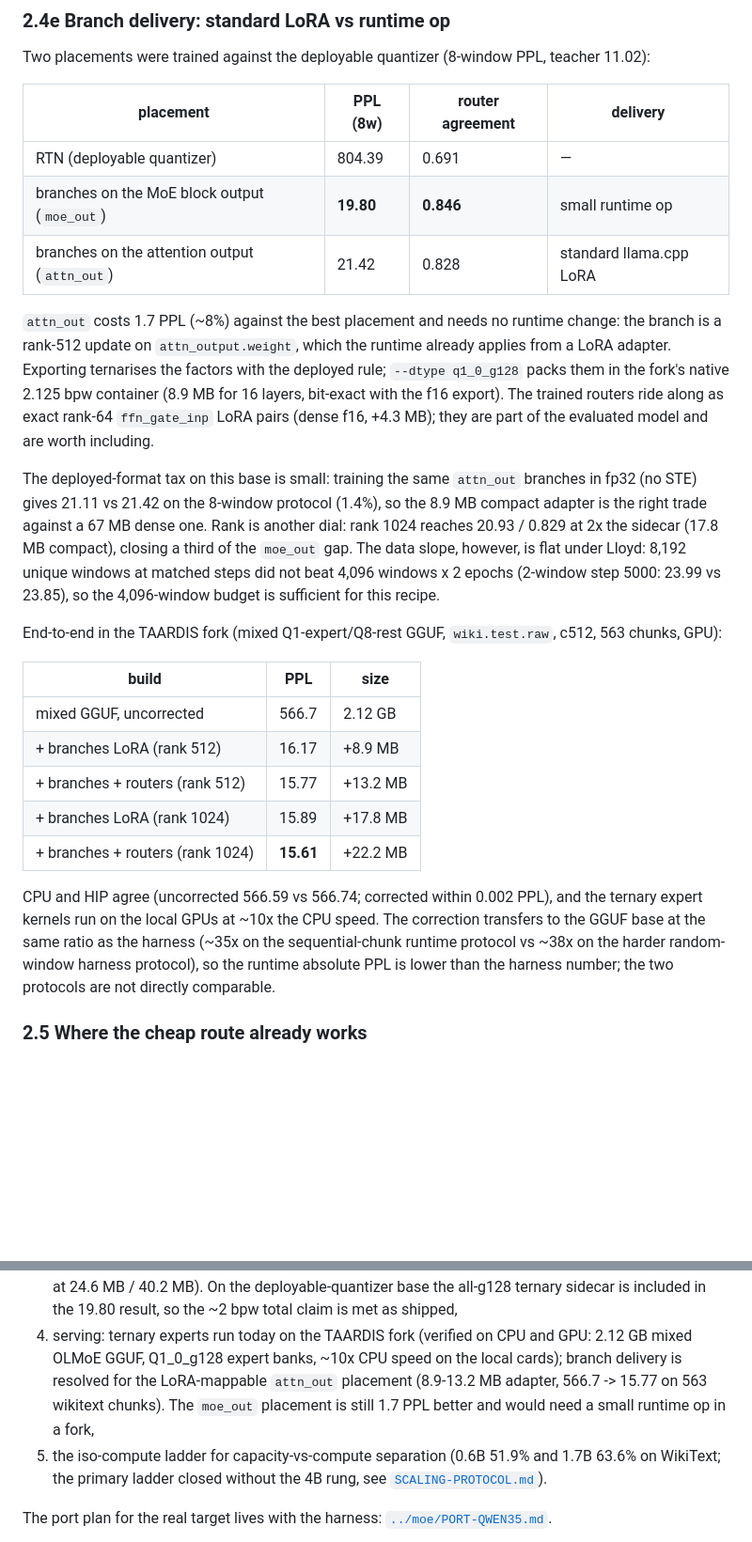
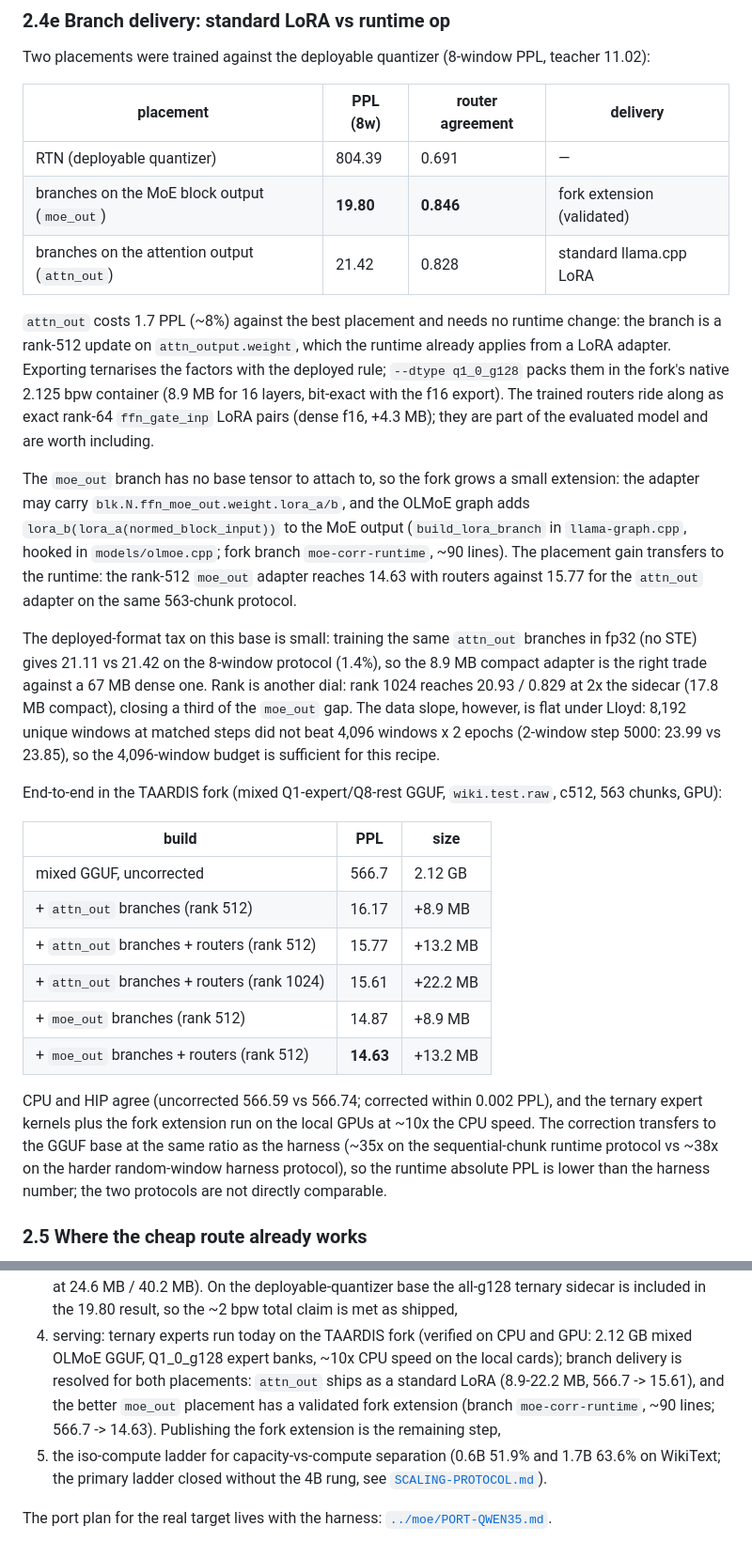
Before and after one commit to sky-is-green/bonsai2-ternary-forensics, a Markdown page: docs/MOE-EXTENSION.md, 2 parts joined by grey strips. Shown at 94% size. Drawn GitHub-style; blank space fills up the shorter version.

Commit message:
docs(moe): moe_out runtime extension validated - 14.63 vs 15.61 runtime
The fork branch moe-corr-runtime (~90 lines: adapter pseudo-tensor +
build_lora_branch + OLMoE graph hook) applies the MoE block-output
correction. Rank-512 moe_out: 14.87 / 14.63 with routers on 563 wikitext
chunks, vs 16.17 / 15.61 for the best attn_out adapter.

```diff
--- a/docs/MOE-EXTENSION.md
+++ b/docs/MOE-EXTENSION.md
@@ -226,7 +226,7 @@ teacher 11.02):
 | placement | PPL (8w) | router agreement | delivery |
 |---|---|---|---|
 | RTN (deployable quantizer) | 804.39 | 0.691 | — |
-| branches on the MoE block output (`moe_out`) | **19.80** | **0.846** | small runtime op |
+| branches on the MoE block output (`moe_out`) | **19.80** | **0.846** | fork extension (validated) |
 | branches on the attention output (`attn_out`) | 21.42 | 0.828 | standard llama.cpp LoRA |
 
 `attn_out` costs 1.7 PPL (~8%) against the best placement and needs no
@@ -237,6 +237,14 @@ native 2.125 bpw container (8.9 MB for 16 layers, bit-exact with the f16
 export).  The trained routers ride along as exact rank-64 `ffn_gate_inp` LoRA
 pairs (dense f16, +4.3 MB); they are part of the evaluated model and are worth
 including.
+
+The `moe_out` branch has no base tensor to attach to, so the fork grows a
+small extension: the adapter may carry `blk.N.ffn_moe_out.weight.lora_a/b`,
+and the OLMoE graph adds `lora_b(lora_a(normed_block_input))` to the MoE output
+(`build_lora_branch` in `llama-graph.cpp`, hooked in `models/olmoe.cpp`; fork
+branch `moe-corr-runtime`, ~90 lines).  The placement gain transfers to the
+runtime: the rank-512 `moe_out` adapter reaches 14.63 with routers against
+15.77 for the `attn_out` adapter on the same 563-chunk protocol.
 
 The deployed-format tax on this base is small: training the same `attn_out`
 branches in fp32 (no STE) gives 21.11 vs 21.42 on the 8-window protocol (1.4%),
@@ -253,13 +261,15 @@ End-to-end in the TAARDIS fork (mixed Q1-expert/Q8-rest GGUF,
 | build | PPL | size |
 |---|---|---|
 | mixed GGUF, uncorrected | 566.7 | 2.12 GB |
-| + branches LoRA (rank 512) | 16.17 | +8.9 MB |
-| + branches + routers (rank 512) | 15.77 | +13.2 MB |
-| + branches LoRA (rank 1024) | 15.89 | +17.8 MB |
-| + branches + routers (rank 1024) | **15.61** | +22.2 MB |
+| + `attn_out` branches (rank 512) | 16.17 | +8.9 MB |
+| + `attn_out` branches + routers (rank 512) | 15.77 | +13.2 MB |
+| + `attn_out` branches + routers (rank 1024) | 15.61 | +22.2 MB |
+| + `moe_out` branches (rank 512) | 14.87 | +8.9 MB |
+| + `moe_out` branches + routers (rank 512) | **14.63** | +13.2 MB |
 
 CPU and HIP agree (uncorrected 566.59 vs 566.74; corrected within 0.002 PPL),
-and the ternary expert kernels run on the local GPUs at ~10x the CPU speed.
+and the ternary expert kernels plus the fork extension run on the local GPUs
+at ~10x the CPU speed.
 The correction transfers to the GGUF base at the same ratio as the harness
 (~35x on the sequential-chunk runtime protocol vs ~38x on the harder
 random-window harness protocol), so the runtime absolute PPL is lower than the
@@ -321,10 +331,11 @@ Route A is the one this work opens: it reaches ternary bit budgets without the
    the 19.80 result, so the ~2 bpw total claim is met as shipped,
 4. serving: ternary experts run today on the TAARDIS fork (verified on CPU and
    GPU: 2.12 GB mixed OLMoE GGUF, Q1_0_g128 expert banks, ~10x CPU speed on the
-   local cards); branch delivery is resolved for the LoRA-mappable `attn_out`
-   placement (8.9-13.2 MB adapter, 566.7 -> 15.77 on 563 wikitext chunks).
-   The `moe_out` placement is still 1.7 PPL better and would need a small
-   runtime op in a fork,
+   local cards); branch delivery is resolved for both placements: `attn_out`
+   ships as a standard LoRA (8.9-22.2 MB, 566.7 -> 15.61), and the better
+   `moe_out` placement has a validated fork extension (branch
+   `moe-corr-runtime`, ~90 lines; 566.7 -> 14.63).  Publishing the fork
+   extension is the remaining step,
 5. the iso-compute ladder for capacity-vs-compute separation (0.6B 51.9% and
    1.7B 63.6% on WikiText; the primary ladder closed without the 4B rung, see
    [`SCALING-PROTOCOL.md`](SCALING-PROTOCOL.md)).
```
Also changed, not shown: other parts of docs/MOE-EXTENSION.md (+1 -1 lines).
